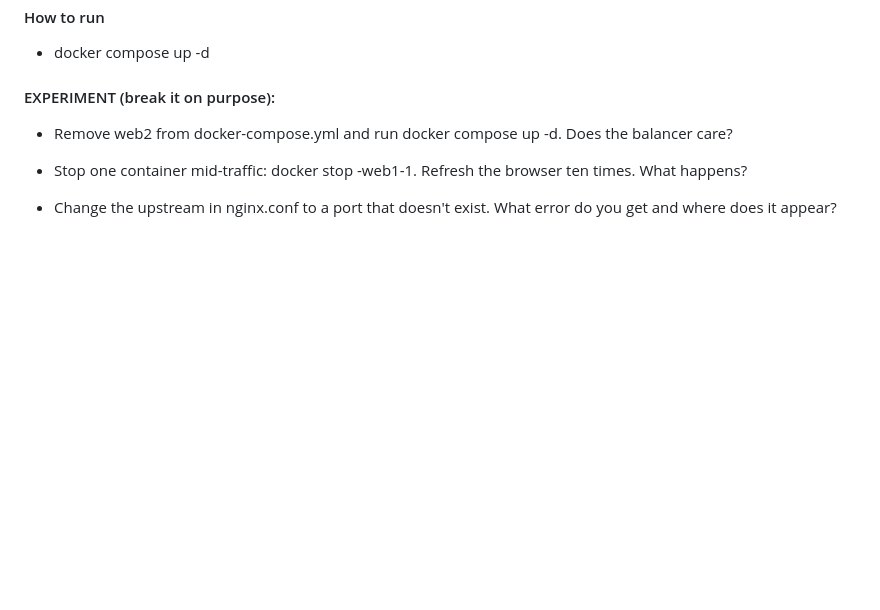
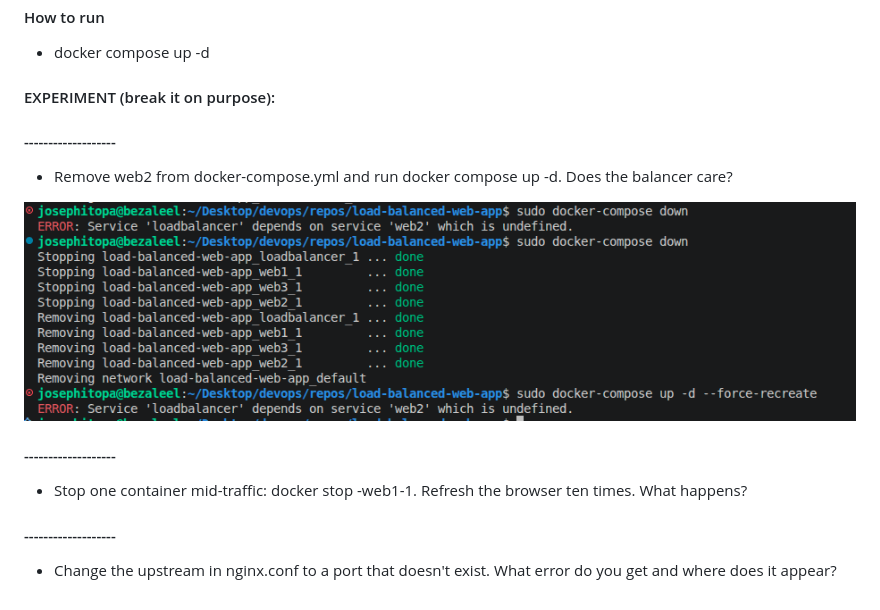
Before and after one commit to JosephItopa/load-balanced-web-app, a Markdown page: README.md, the part around the change. Drawn GitHub-style; pictures changed too: image.png (added); blank space fills up the shorter version.

Commit message:
remove web2 and stop one container

```diff
--- a/README.md
+++ b/README.md
@@ -8,10 +8,17 @@
 - docker compose up -d
 
 #### EXPERIMENT (break it on purpose):
+#### -------------------
 - Remove web2 from docker-compose.yml and run docker compose up -d. Does the balancer care?
 
+![alt text](image.png)
+
+#### -------------------
 - Stop one container mid-traffic: docker stop <project>-web1-1. Refresh
 the browser ten times. What happens?
 
+
+
+#### -------------------
 - Change the upstream in nginx.conf to a port that doesn't exist. What error do
 you get and where does it appear?
```
Also changed, not shown: image-1.png (added), 1 other file.
